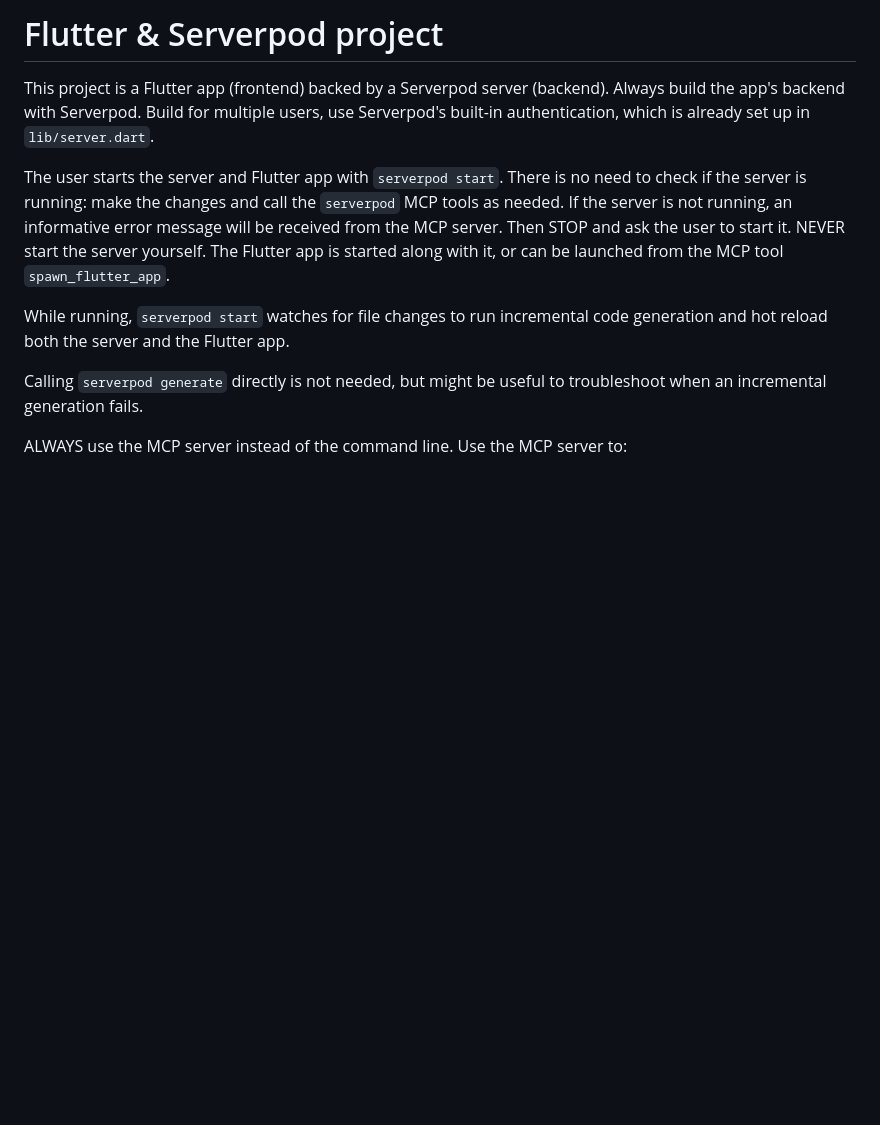
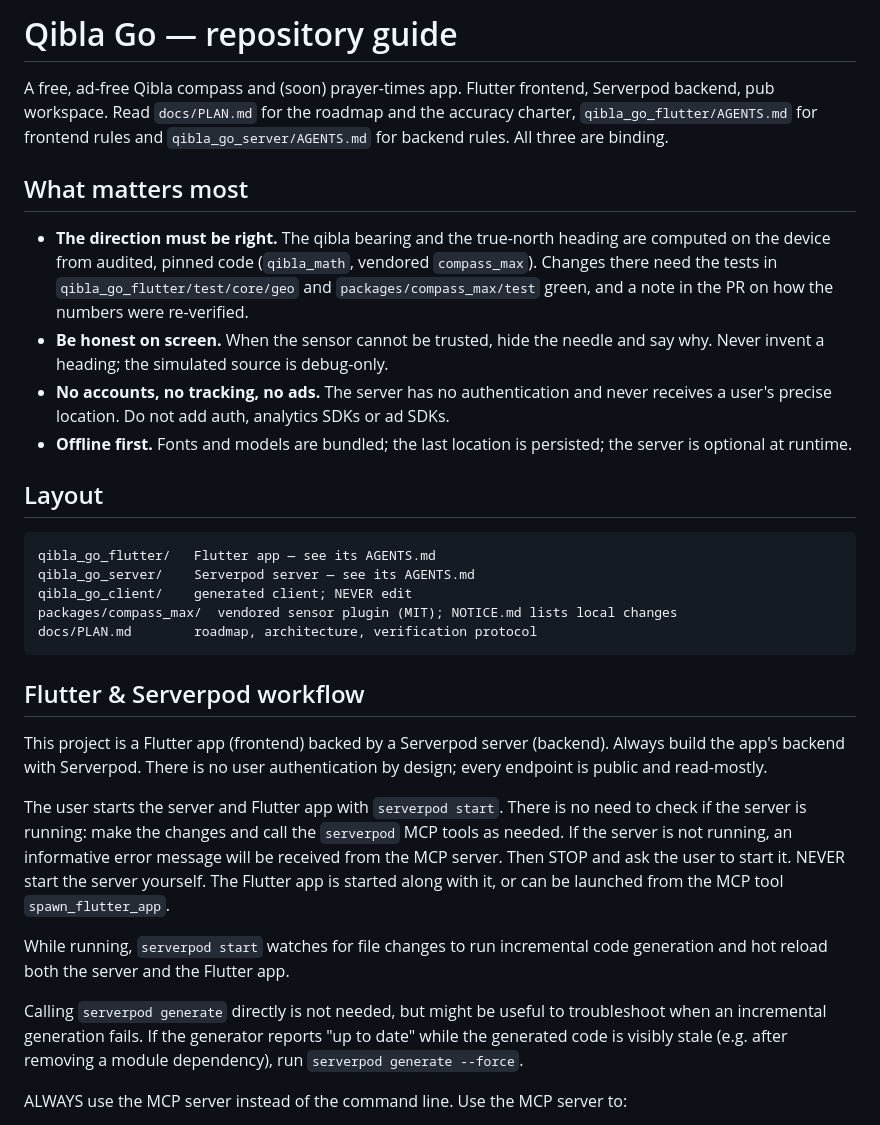
Before and after one commit to vfiruz97/qibla-go, a Markdown page: AGENTS.md, the part around one of its changes. Drawn GitHub-style; blank space fills up the shorter version.

````diff
--- a/AGENTS.md
+++ b/AGENTS.md
@@ -1,13 +1,55 @@
-# Flutter & Serverpod project
+# Qibla Go — repository guide
 
-This project is a Flutter app (frontend) backed by a Serverpod server (backend). Always build the app's backend with Serverpod.
-Build for multiple users, use Serverpod's built-in authentication, which is already set up in `lib/server.dart`.
+A free, ad-free Qibla compass and (soon) prayer-times app. Flutter frontend,
+Serverpod backend, pub workspace. Read `docs/PLAN.md` for the roadmap and the
+accuracy charter, `qibla_go_flutter/AGENTS.md` for frontend rules and
+`qibla_go_server/AGENTS.md` for backend rules. All three are binding.
 
-The user starts the server and Flutter app with `serverpod start`. There is no need to check if the server is running: make the changes and call the `serverpod` MCP tools as needed. If the server is not running, an informative error message will be received from the MCP server. Then STOP and ask the user to start it. NEVER start the server yourself. The Flutter app is started along with it, or can be launched from the MCP tool `spawn_flutter_app`.
+## What matters most
 
-While running, `serverpod start` watches for file changes to run incremental code generation and hot reload both the server and the Flutter app.
+- **The direction must be right.** The qibla bearing and the true-north
+  heading are computed on the device from audited, pinned code
+  (`qibla_math`, vendored `compass_max`). Changes there need the tests in
+  `qibla_go_flutter/test/core/geo` and `packages/compass_max/test` green, and
+  a note in the PR on how the numbers were re-verified.
+- **Be honest on screen.** When the sensor cannot be trusted, hide the needle
+  and say why. Never invent a heading; the simulated source is debug-only.
+- **No accounts, no tracking, no ads.** The server has no authentication and
+  never receives a user's precise location. Do not add auth, analytics SDKs
+  or ad SDKs.
+- **Offline first.** Fonts and models are bundled; the last location is
+  persisted; the server is optional at runtime.
 
-Calling `serverpod generate` directly is not needed, but might be useful to troubleshoot when an incremental generation fails.
+## Layout
+
+```
+qibla_go_flutter/   Flutter app — see its AGENTS.md
+qibla_go_server/    Serverpod server — see its AGENTS.md
+qibla_go_client/    generated client; NEVER edit
+packages/compass_max/  vendored sensor plugin (MIT); NOTICE.md lists local changes
+docs/PLAN.md        roadmap, architecture, verification protocol
+```
+
+## Flutter & Serverpod workflow
+
+This project is a Flutter app (frontend) backed by a Serverpod server
+(backend). Always build the app's backend with Serverpod. There is no user
+authentication by design; every endpoint is public and read-mostly.
+
+The user starts the server and Flutter app with `serverpod start`. There is
+no need to check if the server is running: make the changes and call the
+`serverpod` MCP tools as needed. If the server is not running, an informative
+error message will be received from the MCP server. Then STOP and ask the user
+to start it. NEVER start the server yourself. The Flutter app is started along
+with it, or can be launched from the MCP tool `spawn_flutter_app`.
+
+While running, `serverpod start` watches for file changes to run incremental
+code generation and hot reload both the server and the Flutter app.
+
+Calling `serverpod generate` directly is not needed, but might be useful to
+troubleshoot when an incremental generation fails. If the generator reports
+"up to date" while the generated code is visibly stale (e.g. after removing a
+module dependency), run `serverpod generate --force`.
 
 ALWAYS use the MCP server instead of the command line. Use the MCP server to:
 
````
Also changed, not shown: other parts of AGENTS.md (+29 -10 lines), docs/PLAN.md (added, +173 -0 lines), qibla_go_flutter/AGENTS.md (added, +134 -0 lines).
